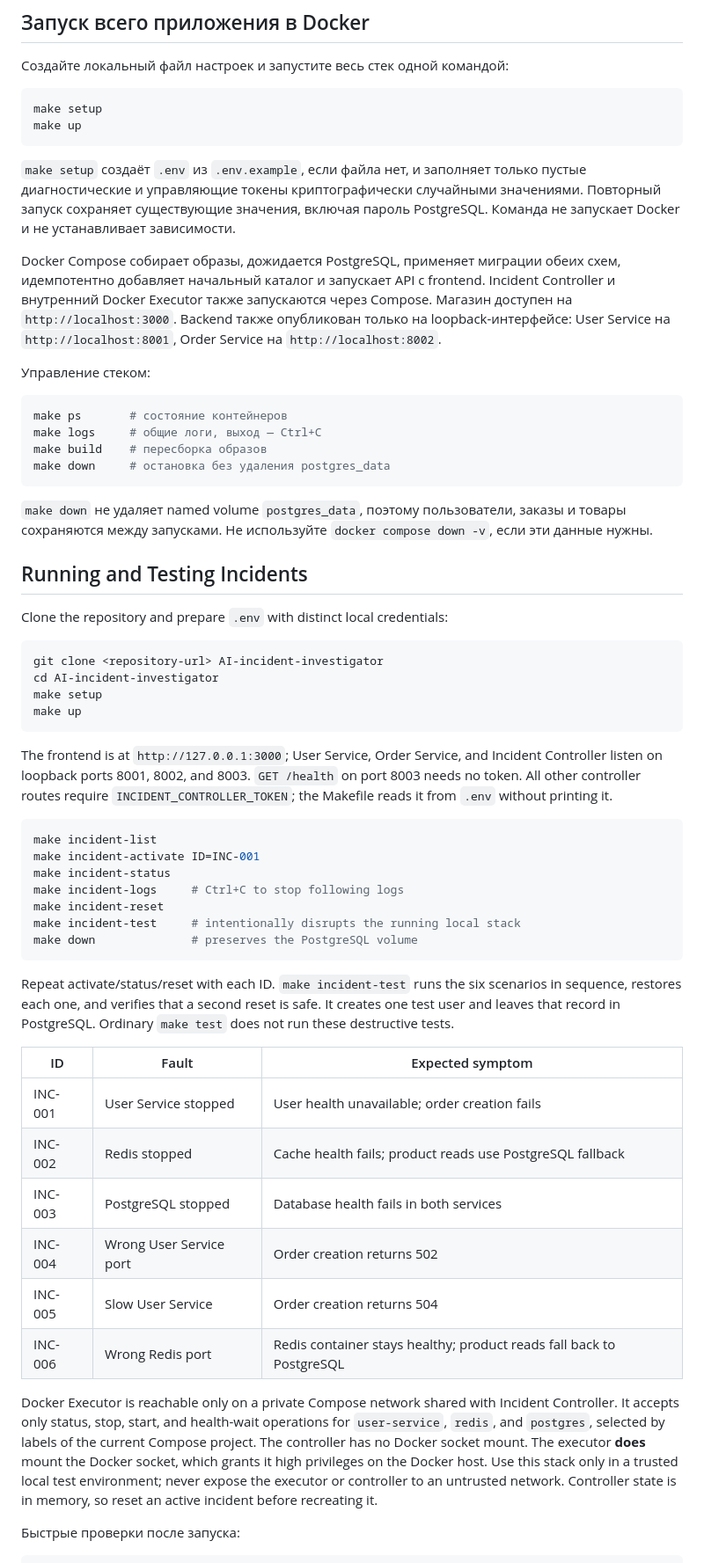
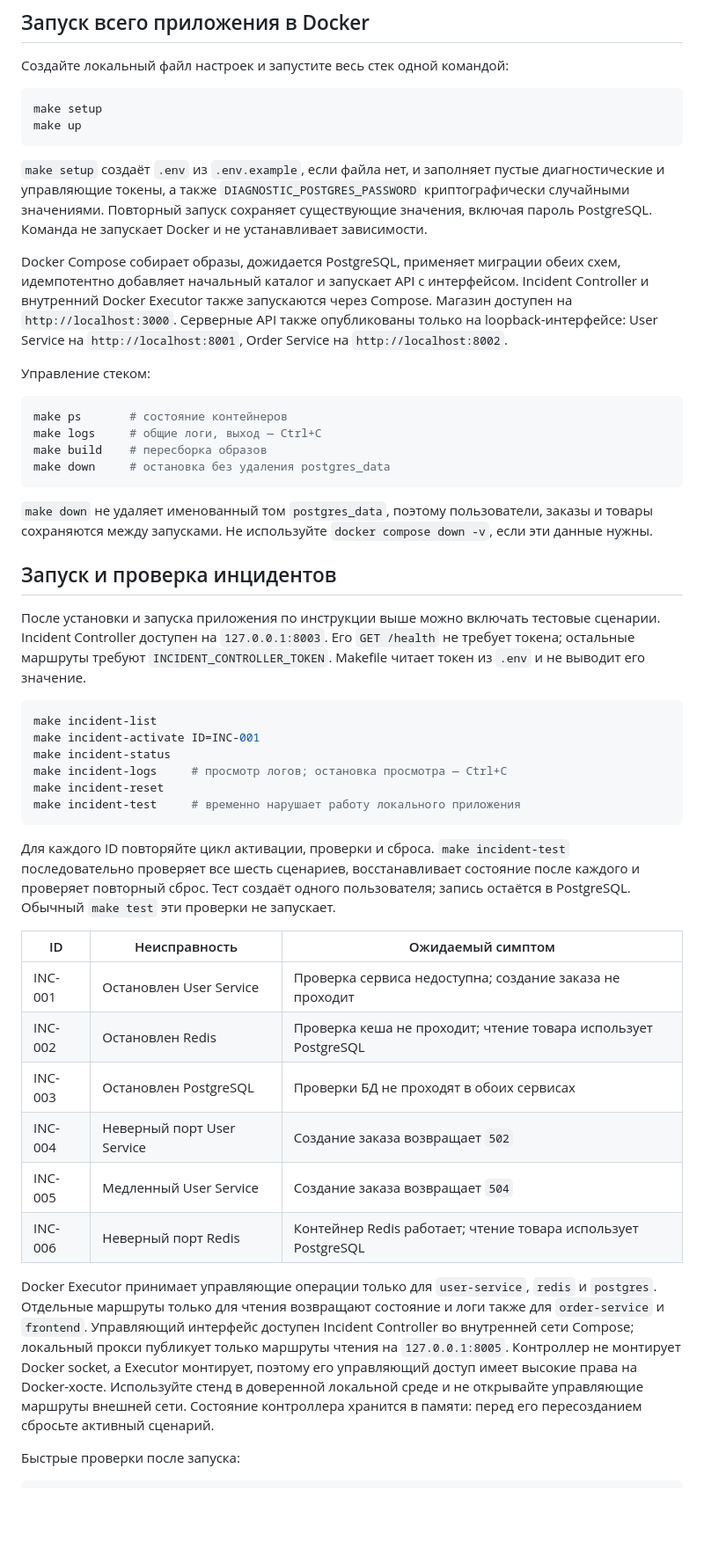
Before and after one commit to wenstarn/AI-incident-investigator, a Markdown page: README.md, the part around one of its changes. Shown at 88% size. GitHub-like rendering; blank space fills up the shorter version.

````diff
--- a/README.md
+++ b/README.md
@@ -40,14 +41,15 @@ make up
 ```
 
 `make setup` создаёт `.env` из `.env.example`, если файла нет, и заполняет
-только пустые диагностические и управляющие токены криптографически случайными
-значениями. Повторный запуск сохраняет существующие значения, включая пароль
-PostgreSQL. Команда не запускает Docker и не устанавливает зависимости.
+пустые диагностические и управляющие токены, а также
+`DIAGNOSTIC_POSTGRES_PASSWORD` криптографически случайными значениями.
+Повторный запуск сохраняет существующие значения, включая пароль PostgreSQL.
+Команда не запускает Docker и не устанавливает зависимости.
 
 Docker Compose собирает образы, дожидается PostgreSQL, применяет миграции обеих
-схем, идемпотентно добавляет начальный каталог и запускает API с frontend.
+схем, идемпотентно добавляет начальный каталог и запускает API с интерфейсом.
 Incident Controller и внутренний Docker Executor также запускаются через Compose.
-Магазин доступен на `http://localhost:3000`. Backend также опубликован только
+Магазин доступен на `http://localhost:3000`. Серверные API также опубликованы только
 на loopback-интерфейсе: User Service на `http://localhost:8001`, Order Service
 на `http://localhost:8002`.
 
@@ -60,58 +62,49 @@ make build    # пересборка образов
 make down     # остановка без удаления postgres_data
 ```
 
-`make down` не удаляет named volume `postgres_data`, поэтому пользователи,
+`make down` не удаляет именованный том `postgres_data`, поэтому пользователи,
 заказы и товары сохраняются между запусками. Не используйте
 `docker compose down -v`, если эти данные нужны.
 
-## Running and Testing Incidents
+## Запуск и проверка инцидентов
 
-Clone the repository and prepare `.env` with distinct local credentials:
-
-```bash
-git clone <repository-url> AI-incident-investigator
-cd AI-incident-investigator
-make setup
-make up
-```
-
-The frontend is at `http://127.0.0.1:3000`; User Service, Order Service,
-and Incident Controller listen on loopback ports 8001, 8002, and 8003.
-`GET /health` on port 8003 needs no token. All other controller routes require
-`INCIDENT_CONTROLLER_TOKEN`; the Makefile reads it from `.env` without printing it.
+После установки и запуска приложения по инструкции выше можно включать тестовые
+сценарии. Incident Controller доступен на `127.0.0.1:8003`. Его `GET /health`
+не требует токена; остальные маршруты требуют `INCIDENT_CONTROLLER_TOKEN`.
+Makefile читает токен из `.env` и не выводит его значение.
 
 ```bash
 make incident-list
 make incident-activate ID=INC-001
 make incident-status
-make incident-logs     # Ctrl+C to stop following logs
+make incident-logs     # просмотр логов; остановка просмотра — Ctrl+C
 make incident-reset
-make incident-test     # intentionally disrupts the running local stack
-make down              # preserves the PostgreSQL volume
+make incident-test     # временно нарушает работу локального приложения
 ```
 
-Repeat activate/status/reset with each ID. `make incident-test` runs the six
-scenarios in sequence, restores each one, and verifies that a second reset is
-safe. It creates one test user and leaves that record in PostgreSQL. Ordinary
-`make test` does not run these destructive tests.
+Для каждого ID повторяйте цикл активации, проверки и сброса. `make incident-test`
+последовательно проверяет все шесть сценариев, восстанавливает состояние после
+каждого и проверяет повторный сброс. Тест создаёт одного пользователя; запись
+остаётся в PostgreSQL. Обычный `make test` эти проверки не запускает.
 
-| ID | Fault | Expected symptom |
+| ID | Неисправность | Ожидаемый симптом |
 |---|---|---|
-| INC-001 | User Service stopped | User health unavailable; order creation fails |
-| INC-002 | Redis stopped | Cache health fails; product reads use PostgreSQL fallback |
-| INC-003 | PostgreSQL stopped | Database health fails in both services |
-| INC-004 | Wrong User Service port | Order creation returns 502 |
-| INC-005 | Slow User Service | Order creation returns 504 |
-| INC-006 | Wrong Redis port | Redis container stays healthy; product reads fall back to PostgreSQL |
+| INC-001 | Остановлен User Service | Проверка сервиса недоступна; создание заказа не проходит |
+| INC-002 | Остановлен Redis | Проверка кеша не проходит; чтение товара использует PostgreSQL |
+| INC-003 | Остановлен PostgreSQL | Проверки БД не проходят в обоих сервисах |
+| INC-004 | Неверный порт User Service | Создание заказа возвращает `502` |
+| INC-005 | Медленный User Service | Создание заказа возвращает `504` |
+| INC-006 | Неверный порт Redis | Контейнер Redis работает; чтение товара использует PostgreSQL |
 
-Docker Executor is reachable only on a private Compose network shared with
-Incident Controller. It accepts only status, stop, start, and health-wait
-operations for `user-service`, `redis`, and `postgres`, selected by labels of
-the current Compose project. The controller has no Docker socket mount.
-The executor **does** mount the Docker socket, which grants it high privileges
-on the Docker host. Use this stack only in a trusted local test environment;
-never expose the executor or controller to an untrusted network. Controller
-state is in memory, so reset an active incident before recreating it.
+Docker Executor принимает управляющие операции только для `user-service`,
+`redis` и `postgres`. Отдельные маршруты только для чтения возвращают состояние
+и логи также для `order-service` и `frontend`. Управляющий интерфейс доступен
+Incident Controller во внутренней сети Compose; локальный прокси публикует
+только маршруты чтения на `127.0.0.1:8005`. Контроллер не монтирует Docker
+socket, а Executor монтирует, поэтому его управляющий доступ имеет высокие
+права на Docker-хосте. Используйте стенд в доверенной локальной среде и не
+открывайте управляющие маршруты внешней сети. Состояние контроллера хранится
+в памяти: перед его пересозданием сбросьте активный сценарий.
 
 Быстрые проверки после запуска:
 
````
Also changed, not shown: other parts of README.md (+57 -60 lines), docs/diagnostic-tools.md (+99 -69 lines).
